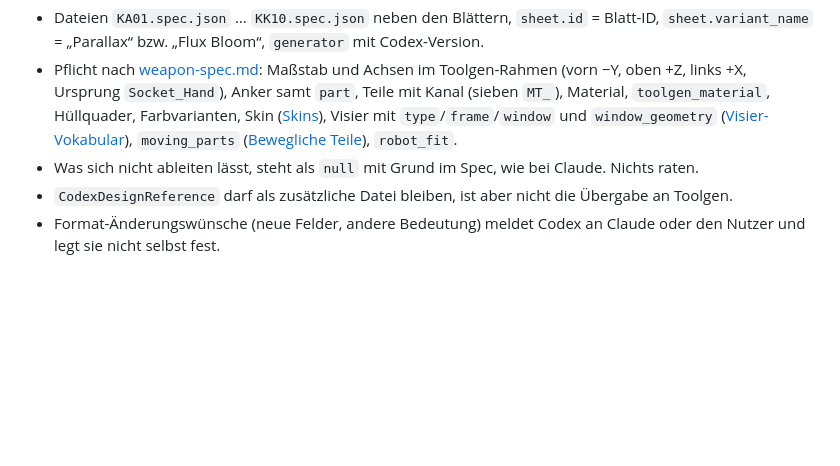
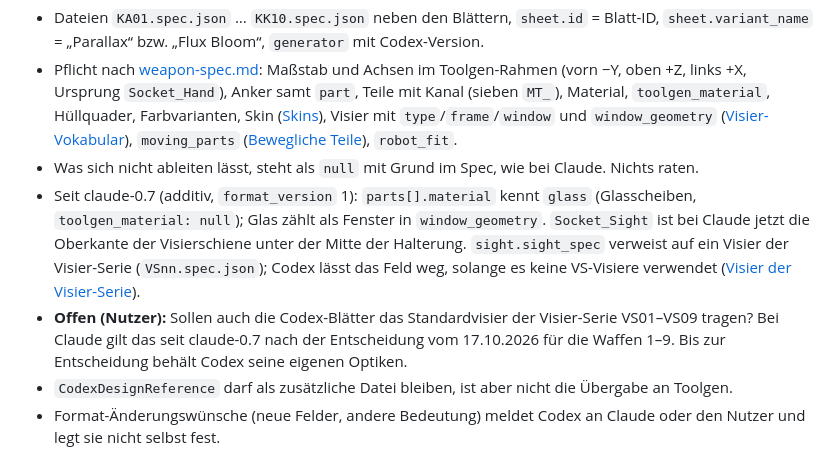
Before and after one commit to ffunkfabian-hash/cubeescape-design, a Markdown page: claude/docs/auftrag-codex-angleichung.md, the part around one of its changes. Drawn GitHub-style; blank space fills up the shorter version.

```diff
--- a/claude/docs/auftrag-codex-angleichung.md
+++ b/claude/docs/auftrag-codex-angleichung.md
@@ -84,6 +87,12 @@ Inhalt wie [auftrag-codex-spec.md](auftrag-codex-spec.md) › Inhalt je Datei, e
   ([Skins](weapon-spec.md#skins)), Visier mit `type`/`frame`/`window` und `window_geometry` ([Visier-Vokabular](weapon-spec.md#visier-vokabular)),
   `moving_parts` ([Bewegliche Teile](weapon-spec.md#bewegliche-teile)), `robot_fit`.
 - Was sich nicht ableiten lässt, steht als `null` mit Grund im Spec, wie bei Claude. Nichts raten.
+- Seit claude-0.7 (additiv, `format_version` 1): `parts[].material` kennt `glass` (Glasscheiben, `toolgen_material: null`); Glas zählt
+  als Fenster in `window_geometry`. `Socket_Sight` ist bei Claude jetzt die Oberkante der Visierschiene unter der Mitte der Halterung.
+  `sight.sight_spec` verweist auf ein Visier der Visier-Serie (`VSnn.spec.json`); Codex lässt das Feld weg, solange es keine VS-Visiere
+  verwendet ([Visier der Visier-Serie](weapon-spec.md#visier-der-visier-serie)).
+- **Offen (Nutzer):** Sollen auch die Codex-Blätter das Standardvisier der Visier-Serie VS01–VS09 tragen? Bei Claude gilt das seit
+  claude-0.7 nach der Entscheidung vom 17.10.2026 für die Waffen 1–9. Bis zur Entscheidung behält Codex seine eigenen Optiken.
 - `CodexDesignReference` darf als zusätzliche Datei bleiben, ist aber nicht die Übergabe an Toolgen.
 - Format-Änderungswünsche (neue Felder, andere Bedeutung) meldet Codex an Claude oder den Nutzer und legt sie nicht selbst fest.
 
```
Also changed, not shown: other parts of claude/docs/auftrag-codex-angleichung.md (+12 -9 lines).
